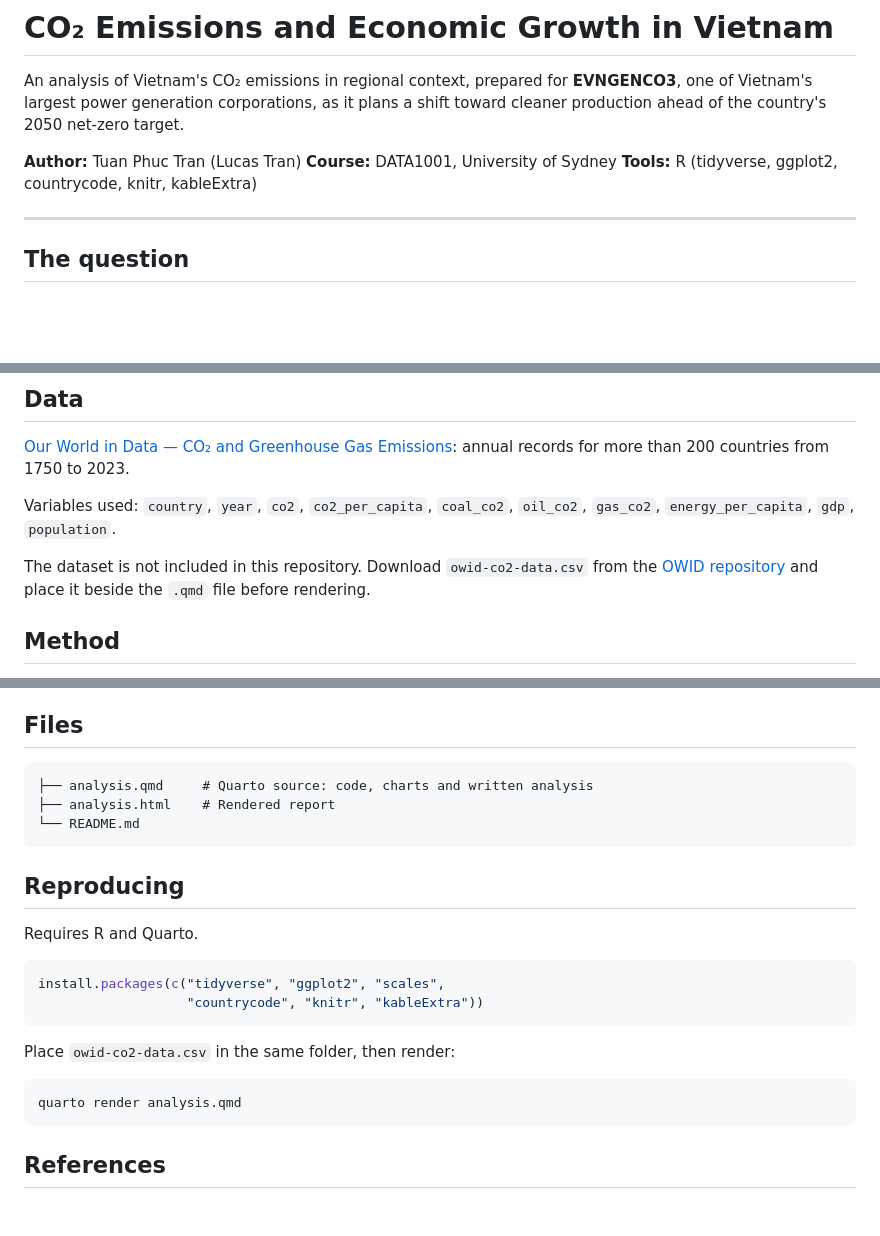
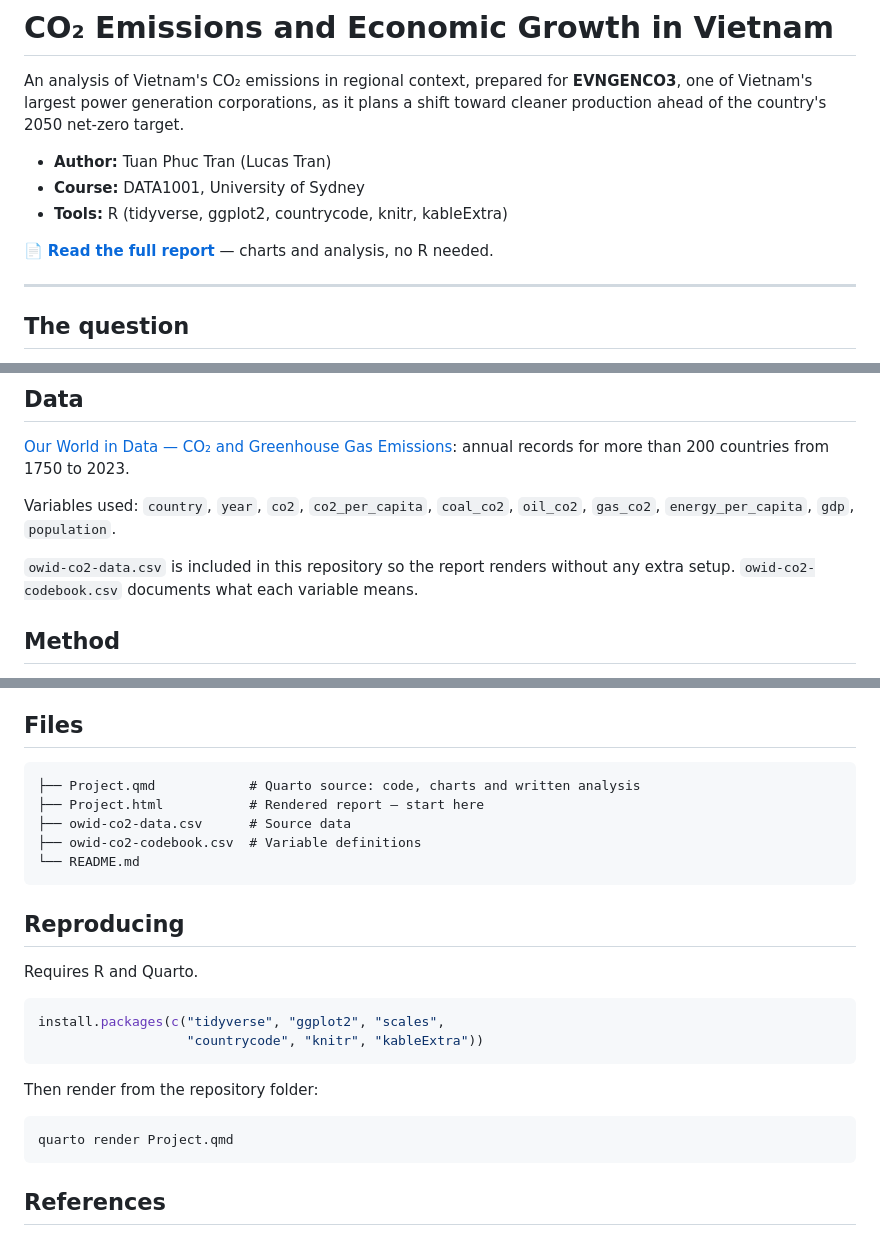
Before and after one commit to PhucTran67/CO2-Emissions-Economic-Growth-in-Vietnam, a Markdown page: README.md, 3 parts joined by grey strips. Drawn GitHub-style; blank space fills up the shorter version.

````diff
--- a/README.md
+++ b/README.md
@@ -5,9 +5,11 @@ An analysis of Vietnam's CO₂ emissions in regional context, prepared for
 plans a shift toward cleaner production ahead of the country's 2050 net-zero
 target.
 
-**Author:** Tuan Phuc Tran (Lucas Tran)
-**Course:** DATA1001, University of Sydney
-**Tools:** R (tidyverse, ggplot2, countrycode, knitr, kableExtra)
+- **Author:** Tuan Phuc Tran (Lucas Tran)
+- **Course:** DATA1001, University of Sydney
+- **Tools:** R (tidyverse, ggplot2, countrycode, knitr, kableExtra)
+
+📄 **[Read the full report](Project.html)** — charts and analysis, no R needed.
 
 ---
 
@@ -24,9 +26,8 @@ annual records for more than 200 countries from 1750 to 2023.
 Variables used: `country`, `year`, `co2`, `co2_per_capita`, `coal_co2`,
 `oil_co2`, `gas_co2`, `energy_per_capita`, `gdp`, `population`.
 
-The dataset is not included in this repository. Download `owid-co2-data.csv`
-from the [OWID repository](https://github.com/owid/co2-data) and place it beside
-the `.qmd` file before rendering.
+`owid-co2-data.csv` is included in this repository so the report renders without
+any extra setup. `owid-co2-codebook.csv` documents what each variable means.
 
 ## Method
 
@@ -73,8 +74,10 @@ applying time-series models, would be the next step.
 ## Files
 
 ```
-├── analysis.qmd     # Quarto source: code, charts and written analysis
-├── analysis.html    # Rendered report
+├── Project.qmd            # Quarto source: code, charts and written analysis
+├── Project.html           # Rendered report — start here
+├── owid-co2-data.csv      # Source data
+├── owid-co2-codebook.csv  # Variable definitions
 └── README.md
 ```
 
@@ -87,10 +90,10 @@ install.packages(c("tidyverse", "ggplot2", "scales",
                    "countrycode", "knitr", "kableExtra"))
 ```
 
-Place `owid-co2-data.csv` in the same folder, then render:
+Then render from the repository folder:
 
 ```bash
-quarto render analysis.qmd
+quarto render Project.qmd
 ```
 
 ## References
````
